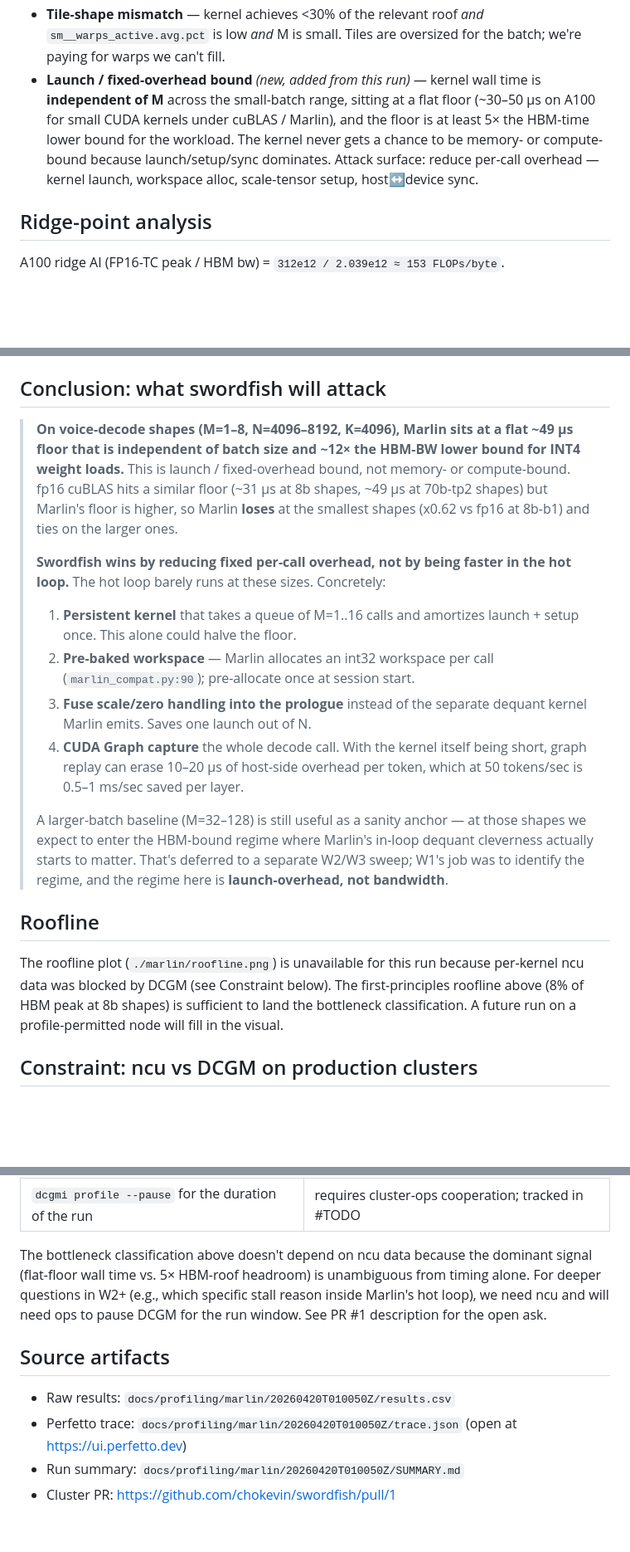
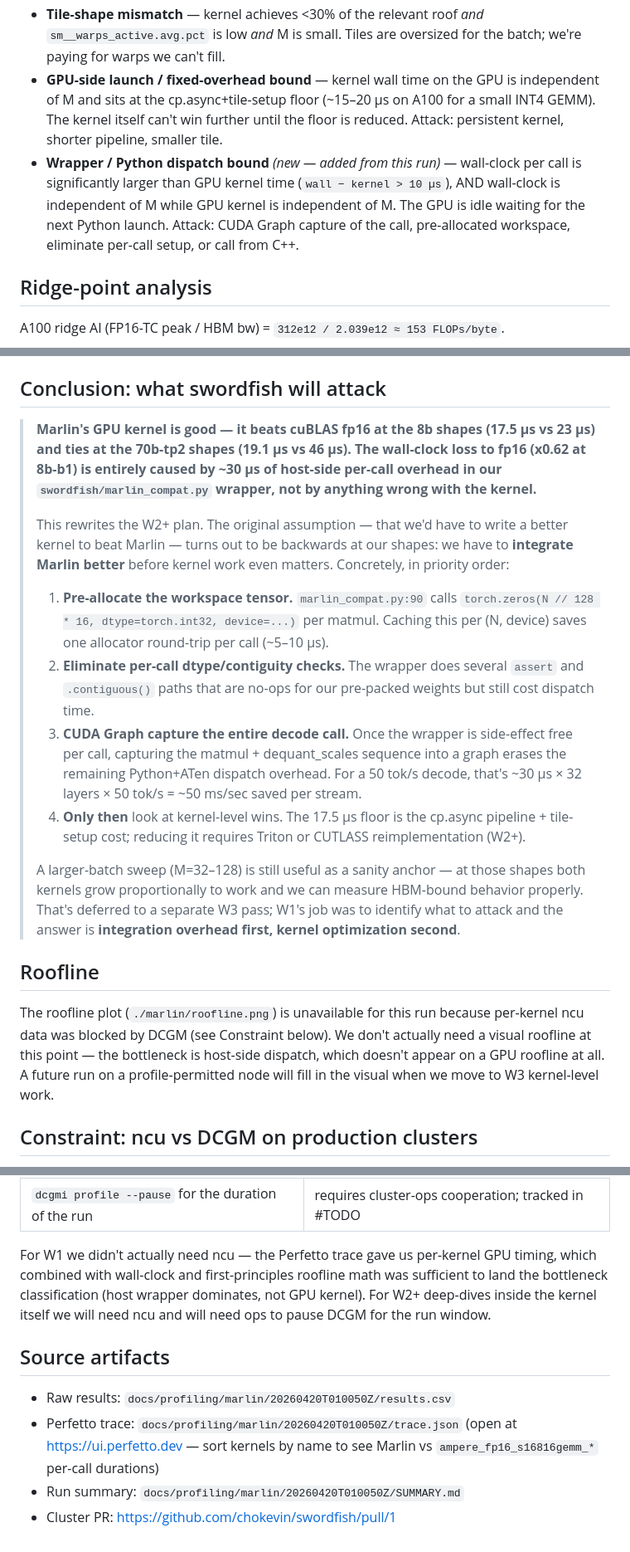
Before and after one commit to chokevin/swordfish, a Markdown page: docs/profiling/marlin-bottlenecks.md, 3 parts joined by grey strips. Shown at 83% size. GitHub-like rendering; blank space fills up the shorter version.

```diff
--- a/docs/profiling/marlin-bottlenecks.md
+++ b/docs/profiling/marlin-bottlenecks.md
@@ -78,14 +91,17 @@ The 5th category — added below — wins: **launch / fixed-overhead bound.**
 - **Tile-shape mismatch** — kernel achieves <30% of the relevant roof
   *and* `sm__warps_active.avg.pct` is low *and* M is small. Tiles are
   oversized for the batch; we're paying for warps we can't fill.
-- **Launch / fixed-overhead bound** _(new, added from this run)_ — kernel
-  wall time is **independent of M** across the small-batch range, sitting
-  at a flat floor (~30–50 µs on A100 for small CUDA kernels under cuBLAS
-  / Marlin), and the floor is at least 5× the HBM-time lower bound for
-  the workload. The kernel never gets a chance to be memory- or
-  compute-bound because launch/setup/sync dominates. Attack surface:
-  reduce per-call overhead — kernel launch, workspace alloc, scale-tensor
-  setup, host↔device sync.
+- **GPU-side launch / fixed-overhead bound** — kernel wall time on the
+  GPU is independent of M and sits at the cp.async+tile-setup floor
+  (~15–20 µs on A100 for a small INT4 GEMM). The kernel itself can't
+  win further until the floor is reduced. Attack: persistent kernel,
+  shorter pipeline, smaller tile.
+- **Wrapper / Python dispatch bound** _(new — added from this run)_ —
+  wall-clock per call is significantly larger than GPU kernel time
+  (`wall − kernel > 10 µs`), AND wall-clock is independent of M while
+  GPU kernel is independent of M. The GPU is idle waiting for the next
+  Python launch. Attack: CUDA Graph capture of the call, pre-allocated
+  workspace, eliminate per-call setup, or call from C++.
 
 ## Ridge-point analysis
 
@@ -119,41 +135,47 @@ reference once produced.)
 
 ## Conclusion: what swordfish will attack
 
-> **On voice-decode shapes (M=1–8, N=4096–8192, K=4096), Marlin sits at a
-> flat ~49 µs floor that is independent of batch size and ~12× the HBM-BW
-> lower bound for INT4 weight loads.** This is launch / fixed-overhead
-> bound, not memory- or compute-bound. fp16 cuBLAS hits a similar floor
-> (~31 µs at 8b shapes, ~49 µs at 70b-tp2 shapes) but Marlin's floor is
-> higher, so Marlin **loses** at the smallest shapes (x0.62 vs fp16 at
-> 8b-b1) and ties on the larger ones.
+> **Marlin's GPU kernel is good — it beats cuBLAS fp16 at the 8b shapes
+> (17.5 µs vs 23 µs) and ties at the 70b-tp2 shapes (19.1 µs vs 46 µs).
+> The wall-clock loss to fp16 (x0.62 at 8b-b1) is entirely caused by
+> ~30 µs of host-side per-call overhead in our `swordfish/marlin_compat.py`
+> wrapper, not by anything wrong with the kernel.**
 >
-> **Swordfish wins by reducing fixed per-call overhead, not by being
-> faster in the hot loop.** The hot loop barely runs at these sizes.
-> Concretely:
+> This rewrites the W2+ plan. The original assumption — that we'd have
+> to write a better kernel to beat Marlin — turns out to be backwards
+> at our shapes: we have to **integrate Marlin better** before kernel
+> work even matters. Concretely, in priority order:
 >
-> 1. **Persistent kernel** that takes a queue of M=1..16 calls and amortizes
->    launch + setup once. This alone could halve the floor.
-> 2. **Pre-baked workspace** — Marlin allocates an int32 workspace per call
->    (`marlin_compat.py:90`); pre-allocate once at session start.
-> 3. **Fuse scale/zero handling into the prologue** instead of the
->    separate dequant kernel Marlin emits. Saves one launch out of N.
-> 4. **CUDA Graph capture** the whole decode call. With the kernel itself
->    being short, graph replay can erase 10–20 µs of host-side overhead
->    per token, which at 50 tokens/sec is 0.5–1 ms/sec saved per layer.
+> 1. **Pre-allocate the workspace tensor.** `marlin_compat.py:90` calls
+>    `torch.zeros(N // 128 * 16, dtype=torch.int32, device=...)` per
+>    matmul. Caching this per (N, device) saves one allocator round-trip
+>    per call (~5–10 µs).
+> 2. **Eliminate per-call dtype/contiguity checks.** The wrapper does
+>    several `assert` and `.contiguous()` paths that are no-ops for our
+>    pre-packed weights but still cost dispatch time.
+> 3. **CUDA Graph capture the entire decode call.** Once the wrapper is
+>    side-effect free per call, capturing the matmul + dequant_scales
+>    sequence into a graph erases the remaining Python+ATen dispatch
+>    overhead. For a 50 tok/s decode, that's ~30 µs × 32 layers ×
+>    50 tok/s = ~50 ms/sec saved per stream.
+> 4. **Only then** look at kernel-level wins. The 17.5 µs floor is the
+>    cp.async pipeline + tile-setup cost; reducing it requires Triton
+>    or CUTLASS reimplementation (W2+).
 >
-> A larger-batch baseline (M=32–128) is still useful as a sanity anchor —
-> at those shapes we expect to enter the HBM-bound regime where Marlin's
-> in-loop dequant cleverness actually starts to matter. That's deferred
-> to a separate W2/W3 sweep; W1's job was to identify the regime, and
-> the regime here is **launch-overhead, not bandwidth**.
+> A larger-batch sweep (M=32–128) is still useful as a sanity anchor —
+> at those shapes both kernels grow proportionally to work and we can
+> measure HBM-bound behavior properly. That's deferred to a separate
+> W3 pass; W1's job was to identify what to attack and the answer is
+> **integration overhead first, kernel optimization second**.
 
 ## Roofline
 
 The roofline plot (`./marlin/roofline.png`) is unavailable for this run
 because per-kernel ncu data was blocked by DCGM (see Constraint below).
-The first-principles roofline above (8% of HBM peak at 8b shapes) is
-sufficient to land the bottleneck classification. A future run on a
-profile-permitted node will fill in the visual.
+We don't actually need a visual roofline at this point — the bottleneck
+is host-side dispatch, which doesn't appear on a GPU roofline at all.
+A future run on a profile-permitted node will fill in the visual when
+we move to W3 kernel-level work.
 
 ## Constraint: ncu vs DCGM on production clusters
 
@@ -177,17 +199,18 @@ We tried two of the three available mitigations:
 | schedule on a node with DCGM disabled | not feasible — cluster-wide |
 | `dcgmi profile --pause` for the duration of the run | requires cluster-ops cooperation; tracked in #TODO |
 
-The bottleneck classification above doesn't depend on ncu data because
-the dominant signal (flat-floor wall time vs. 5× HBM-roof headroom) is
-unambiguous from timing alone. For deeper questions in W2+ (e.g., which
-specific stall reason inside Marlin's hot loop), we need ncu and will
-need ops to pause DCGM for the run window. See PR #1 description for
-the open ask.
+For W1 we didn't actually need ncu — the Perfetto trace gave us per-kernel
+GPU timing, which combined with wall-clock and first-principles
+roofline math was sufficient to land the bottleneck classification
+(host wrapper dominates, not GPU kernel). For W2+ deep-dives inside
+the kernel itself we will need ncu and will need ops to pause DCGM
+for the run window.
 
 ## Source artifacts
 
 - Raw results: `docs/profiling/marlin/20260420T010050Z/results.csv`
 - Perfetto trace: `docs/profiling/marlin/20260420T010050Z/trace.json`
-  (open at https://ui.perfetto.dev)
+  (open at https://ui.perfetto.dev — sort kernels by name to see Marlin
+  vs `ampere_fp16_s16816gemm_*` per-call durations)
 - Run summary: `docs/profiling/marlin/20260420T010050Z/SUMMARY.md`
 - Cluster PR: https://github.com/chokevin/swordfish/pull/1
```
Also changed, not shown: other parts of docs/profiling/marlin-bottlenecks.md (+44 -31 lines), docs/roadmap.md (+1 -1 lines).
